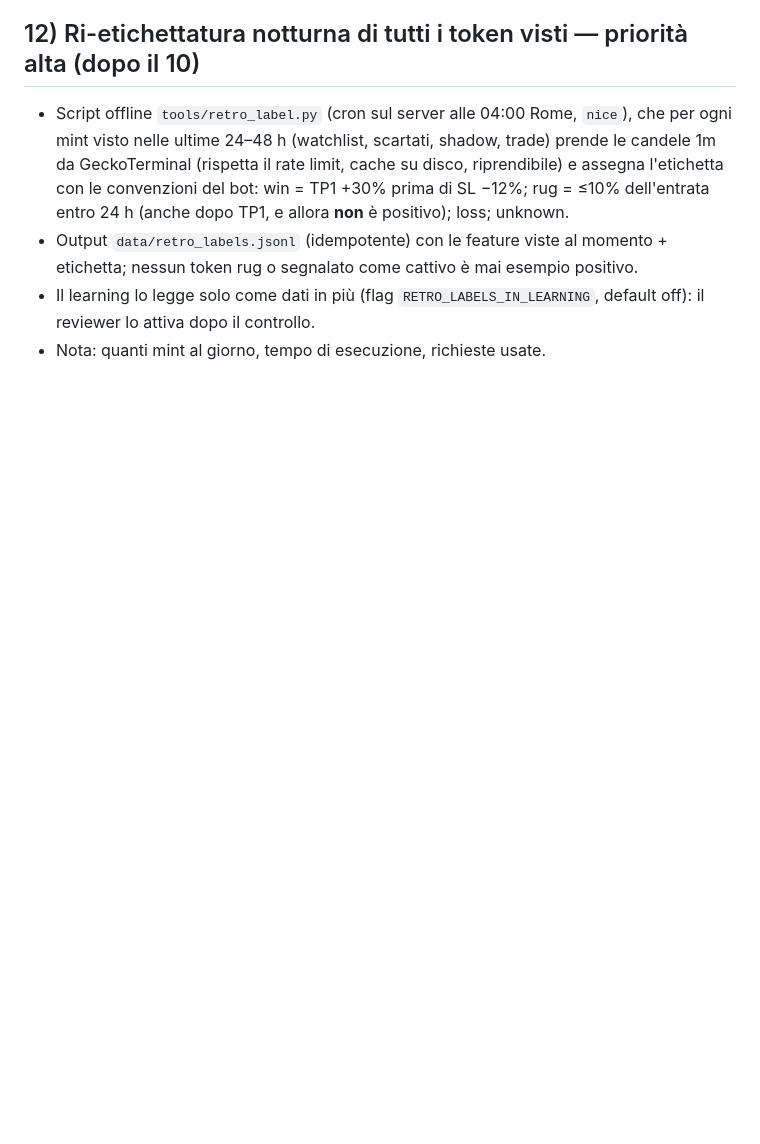
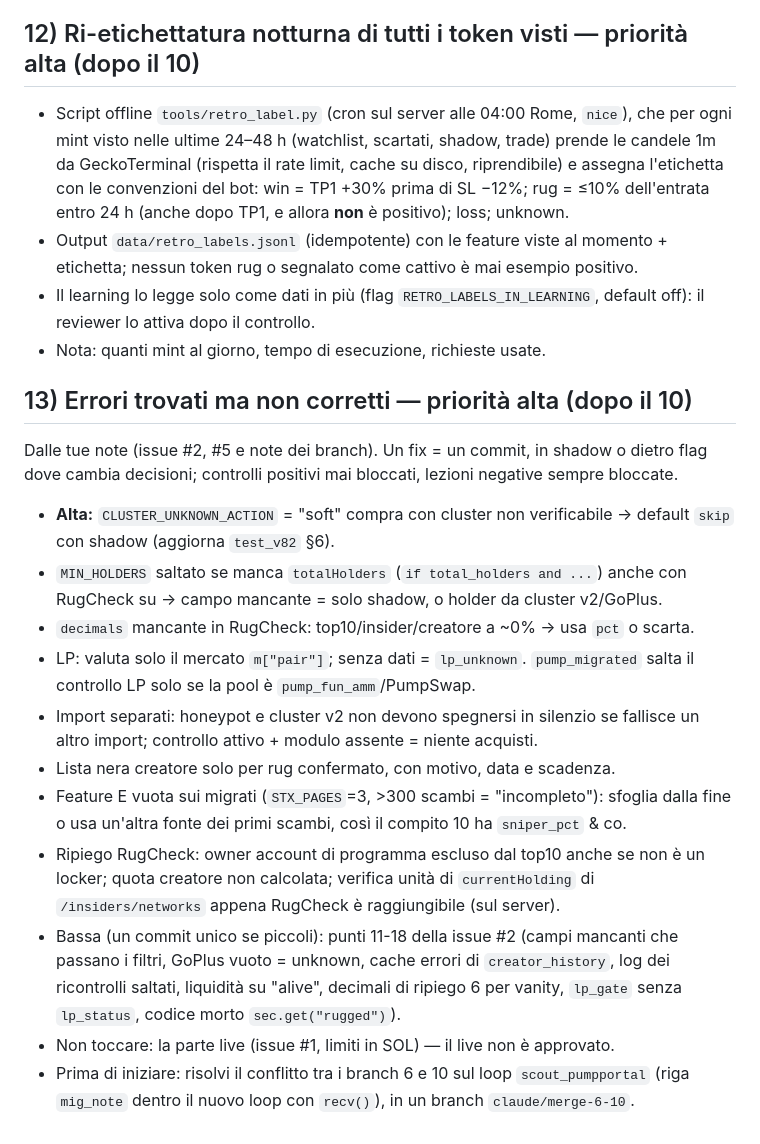
Before and after one commit to omarfaria01-bit/desk-memecoin, a Markdown page: memebot/docs/claude_tasks.md, the part around the change. Drawn GitHub-style; blank space fills up the shorter version.

Commit message:
claude_tasks: add 13 (open errors from Claude reviews)

```diff
--- a/memebot/docs/claude_tasks.md
+++ b/memebot/docs/claude_tasks.md
@@ -68,3 +68,17 @@ Per accelerare il learning: oggi solo una parte dei token scartati viene seguita
 - Output `data/retro_labels.jsonl` (idempotente) con le feature viste al momento + etichetta; nessun token rug o segnalato come cattivo è mai esempio positivo.
 - Il learning lo legge solo come dati in più (flag `RETRO_LABELS_IN_LEARNING`, default off): il reviewer lo attiva dopo il controllo.
 - Nota: quanti mint al giorno, tempo di esecuzione, richieste usate.
+
+## 13) Errori trovati ma non corretti — priorità alta (dopo il 10)
+Dalle tue note (issue #2, #5 e note dei branch). Un fix = un commit, in shadow o dietro flag dove cambia decisioni; controlli positivi mai bloccati, lezioni negative sempre bloccate.
+- **Alta:** `CLUSTER_UNKNOWN_ACTION` = "soft" compra con cluster non verificabile → default `skip` con shadow (aggiorna `test_v82` §6).
+- `MIN_HOLDERS` saltato se manca `totalHolders` (`if total_holders and ...`) anche con RugCheck su → campo mancante = solo shadow, o holder da cluster v2/GoPlus.
+- `decimals` mancante in RugCheck: top10/insider/creatore a ~0% → usa `pct` o scarta.
+- LP: valuta solo il mercato `m["pair"]`; senza dati = `lp_unknown`. `pump_migrated` salta il controllo LP solo se la pool è `pump_fun_amm`/PumpSwap.
+- Import separati: honeypot e cluster v2 non devono spegnersi in silenzio se fallisce un altro import; controllo attivo + modulo assente = niente acquisti.
+- Lista nera creatore solo per rug confermato, con motivo, data e scadenza.
+- Feature E vuota sui migrati (`STX_PAGES`=3, >300 scambi = "incompleto"): sfoglia dalla fine o usa un'altra fonte dei primi scambi, così il compito 10 ha `sniper_pct` & co.
+- Ripiego RugCheck: owner account di programma escluso dal top10 anche se non è un locker; quota creatore non calcolata; verifica unità di `currentHolding` di `/insiders/networks` appena RugCheck è raggiungibile (sul server).
+- Bassa (un commit unico se piccoli): punti 11-18 della issue #2 (campi mancanti che passano i filtri, GoPlus vuoto = unknown, cache errori di `creator_history`, log dei ricontrolli saltati, liquidità su "alive", decimali di ripiego 6 per vanity, `lp_gate` senza `lp_status`, codice morto `sec.get("rugged")`).
+- Non toccare: la parte live (issue #1, limiti in SOL) — il live non è approvato.
+- Prima di iniziare: risolvi il conflitto tra i branch 6 e 10 sul loop `scout_pumpportal` (riga `mig_note` dentro il nuovo loop con `recv()`), in un branch `claude/merge-6-10`.
```
